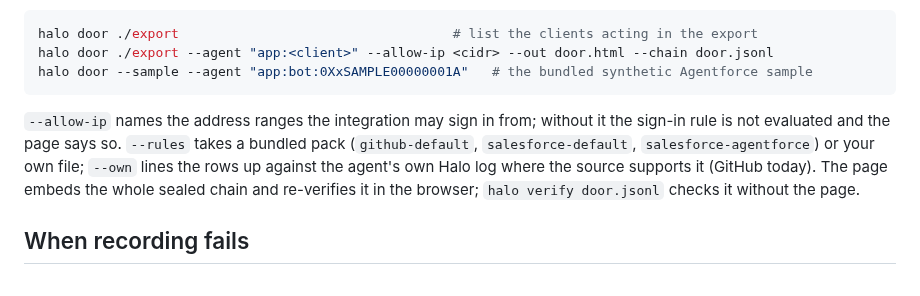
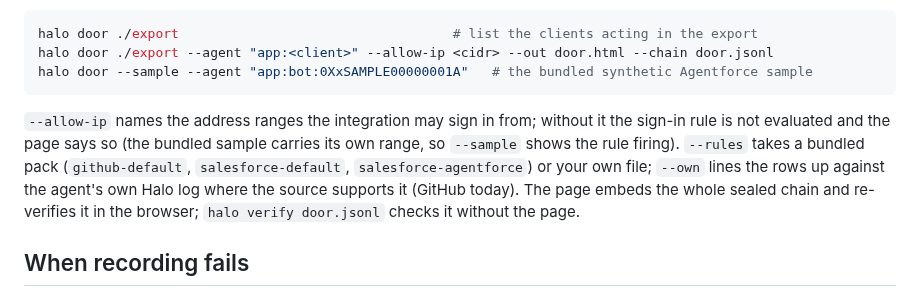
Before and after one commit to bkuan001/halo-record, a Markdown page: README.md, the part around the change. Rendered like a GitHub page.

Commit message:
Note that the bundled door sample carries its own sign-in range
The README's --allow-ip sentence now says the bundled sample carries its
own address range, so --sample shows the sign-in rule firing while a real
export without --allow-ip leaves it unevaluated.

Co-Authored-By: Claude Fable 5.1 <noreply@anthropic.com>
Claude-Session: https://claude.ai/code/session_011B9HtSG2HcaamqVesLXRxg

````diff
--- a/README.md
+++ b/README.md
@@ -257,7 +257,7 @@ halo door ./export --agent "app:<client>" --allow-ip <cidr> --out door.html --ch
 halo door --sample --agent "app:bot:0XxSAMPLE00000001A"   # the bundled synthetic Agentforce sample
 ```
 
-`--allow-ip` names the address ranges the integration may sign in from; without it the sign-in rule is not evaluated and the page says so. `--rules` takes a bundled pack (`github-default`, `salesforce-default`, `salesforce-agentforce`) or your own file; `--own` lines the rows up against the agent's own Halo log where the source supports it (GitHub today). The page embeds the whole sealed chain and re-verifies it in the browser; `halo verify door.jsonl` checks it without the page.
+`--allow-ip` names the address ranges the integration may sign in from; without it the sign-in rule is not evaluated and the page says so (the bundled sample carries its own range, so `--sample` shows the rule firing). `--rules` takes a bundled pack (`github-default`, `salesforce-default`, `salesforce-agentforce`) or your own file; `--own` lines the rows up against the agent's own Halo log where the source supports it (GitHub today). The page embeds the whole sealed chain and re-verifies it in the browser; `halo verify door.jsonl` checks it without the page.
 
 ## When recording fails
 
````
